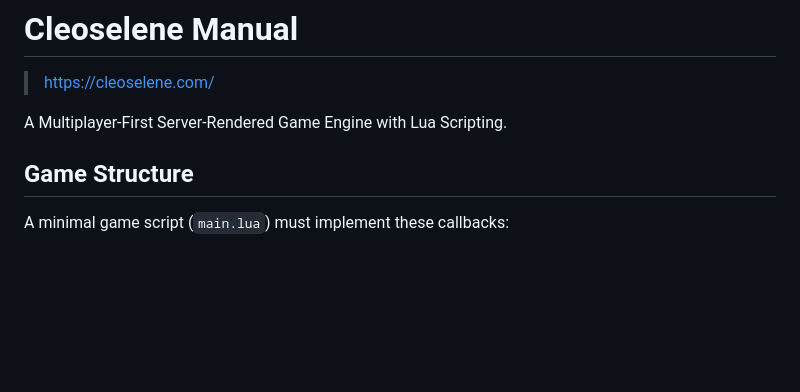
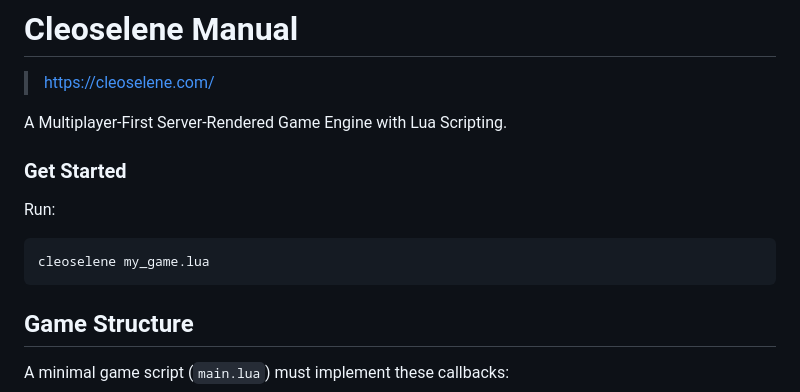
Before and after one commit to skorotkiewicz/proximity-explorer, a Markdown page: docs/API.md, the part around the change. Drawn GitHub-style; blank space fills up the shorter version.

Commit message:
docs: add 'Get Started' section with basic usage instructions.

````diff
--- a/docs/API.md
+++ b/docs/API.md
@@ -2,6 +2,13 @@
 > https://cleoselene.com/
 
 A Multiplayer-First Server-Rendered Game Engine with Lua Scripting.
+
+### Get Started
+Run:
+
+```bash
+cleoselene my_game.lua
+```
 
 ## Game Structure
 
````
